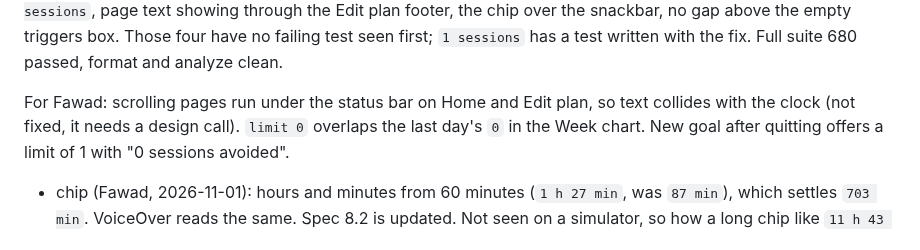
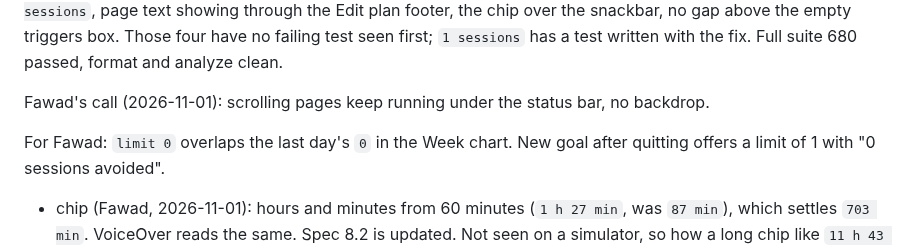
Before and after one commit to phawadshah2/exhale, a Markdown page: docs/CURRENT_STATE.md, the part around the change. Rendered like a GitHub page.

Commit message:
docs: keep pages scrolling under the status bar

```diff
--- a/docs/CURRENT_STATE.md
+++ b/docs/CURRENT_STATE.md
@@ -40,8 +40,9 @@ still run as Android, though the app is iOS only; that gap is open. Also fixed (
 gap above the empty triggers box. Those four have no failing test seen first; `1 sessions`
 has a test written with the fix. Full suite 680 passed, format and analyze clean.
 
-For Fawad: scrolling pages run under the status bar on Home and Edit plan, so text collides
-with the clock (not fixed, it needs a design call). `limit 0` overlaps the last day's `0` in
+Fawad's call (2026-11-01): scrolling pages keep running under the status bar, no backdrop.
+
+For Fawad: `limit 0` overlaps the last day's `0` in
 the Week chart. New goal after quitting offers a limit of 1 with "0 sessions avoided".
 
 + chip (Fawad, 2026-11-01): hours and minutes from 60 minutes (`1 h 27 min`, was `87 min`),
```
